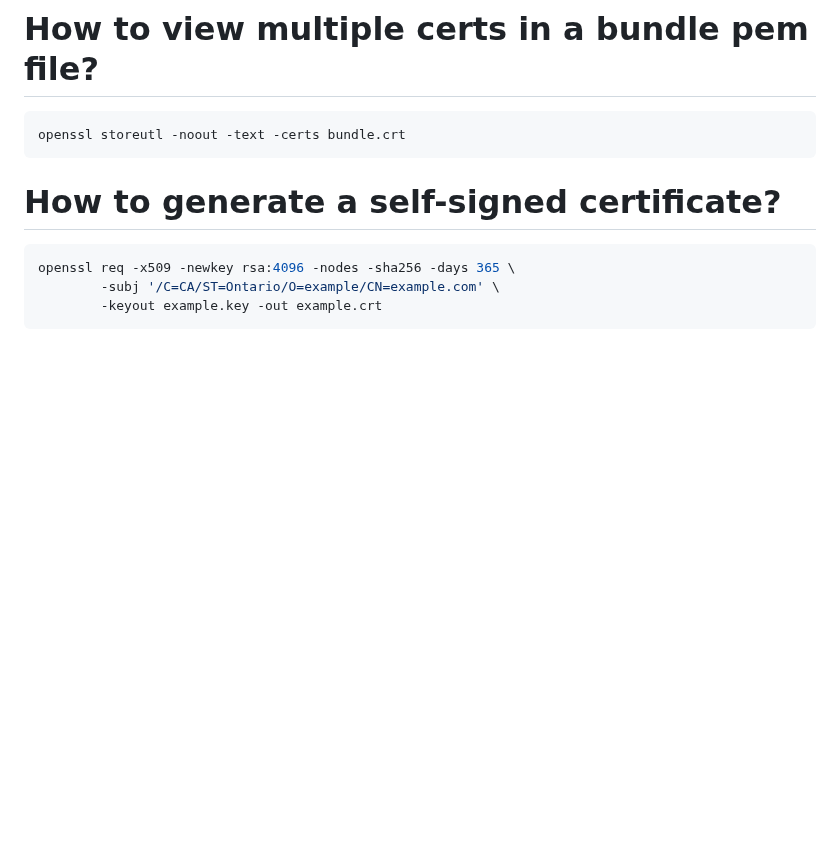
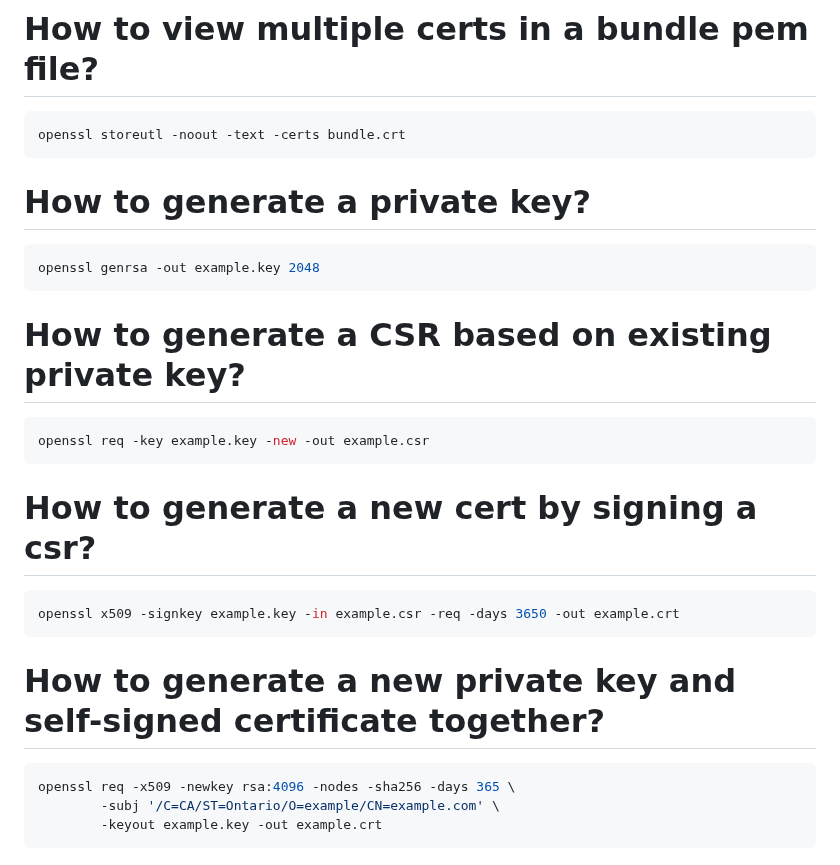
Before and after one commit to smstong/smstong.github.io, a Markdown page: md/openssl-faq.md, the part around the change. GitHub-like rendering; blank space fills up the shorter version.

Commit message:
Update openssl.

````diff
--- a/md/openssl-faq.md
+++ b/md/openssl-faq.md
@@ -10,8 +10,21 @@ echo -n "hello" | openssl md5 -hmac "key"
 ```bash
 openssl storeutl -noout -text -certs bundle.crt
 ```
+# How to generate a private key?
+```bash
+openssl genrsa -out example.key 2048
+```
+# How to generate a CSR based on existing private key?
+```bash
+openssl req -key example.key -new -out example.csr
+```
 
-# How to generate a self-signed certificate?
+# How to generate a new cert by signing a csr?
+```bash
+openssl x509 -signkey example.key -in example.csr -req -days 3650 -out example.crt
+```
+
+# How to generate a new private key and self-signed certificate together?
 ```bash
 openssl req -x509 -newkey rsa:4096 -nodes -sha256 -days 365 \
         -subj '/C=CA/ST=Ontario/O=example/CN=example.com' \
````
